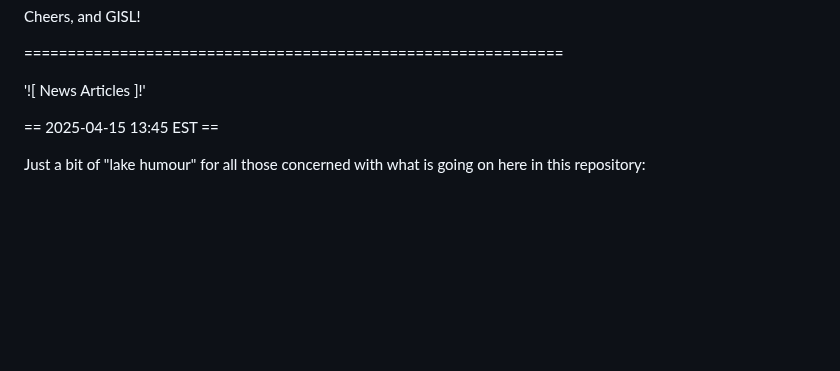
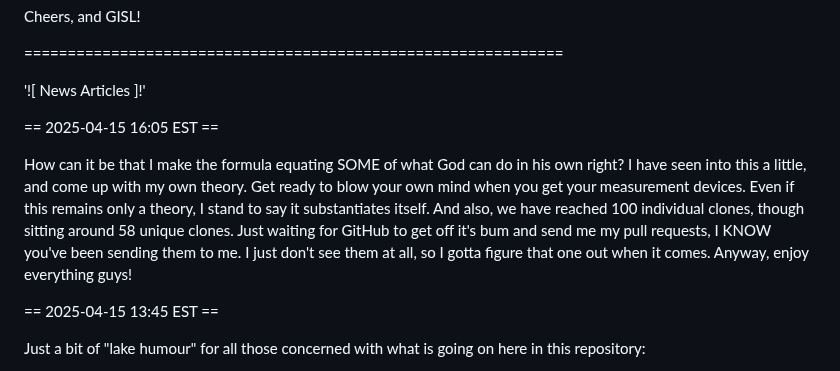
Before and after one commit to Matthew-Pidlysny/Empirinometry, a Markdown page: README.md, the part around the change. GitHub-like rendering; blank space fills up the shorter version.

```diff
--- a/README.md
+++ b/README.md
@@ -28,6 +28,15 @@ Cheers, and GISL!
 ==============================================================
 
 '![ News Articles ]!'
+
+== 2025-04-15 16:05 EST ==
+
+How can it be that I make the formula equating SOME of what God can do in his own right?  I have seen into
+this a little, and come up with my own theory.  Get ready to blow your own mind when you get your measurement
+devices.  Even if this remains only a theory, I stand to say it substantiates itself.  And also, we have reached
+100 individual clones, though sitting around 58 unique clones.  Just waiting for GitHub to get off it's bum and
+send me my pull requests, I KNOW you've been sending them to me.  I just don't see them at all, so I gotta figure
+that one out when it comes.  Anyway, enjoy everything guys!
 
 == 2025-04-15 13:45 EST ==
 
```
